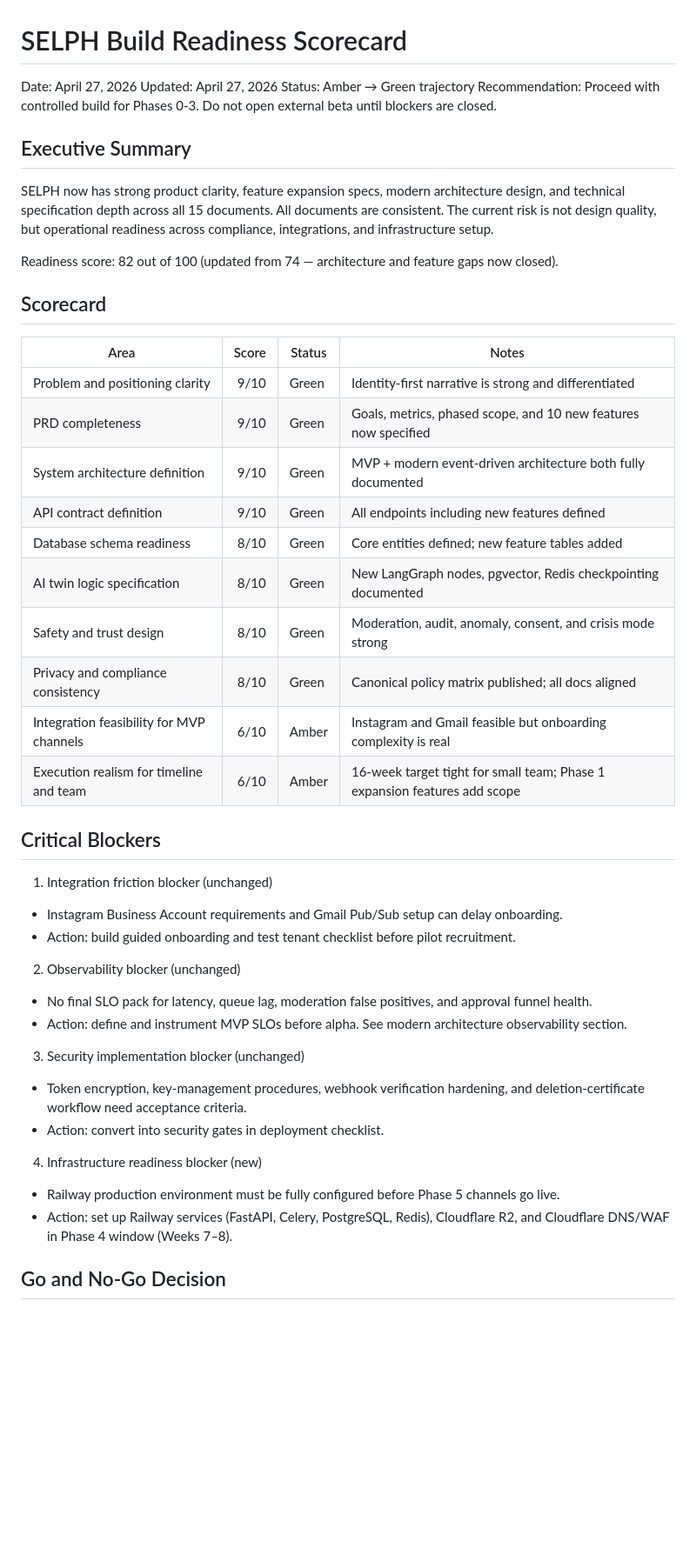
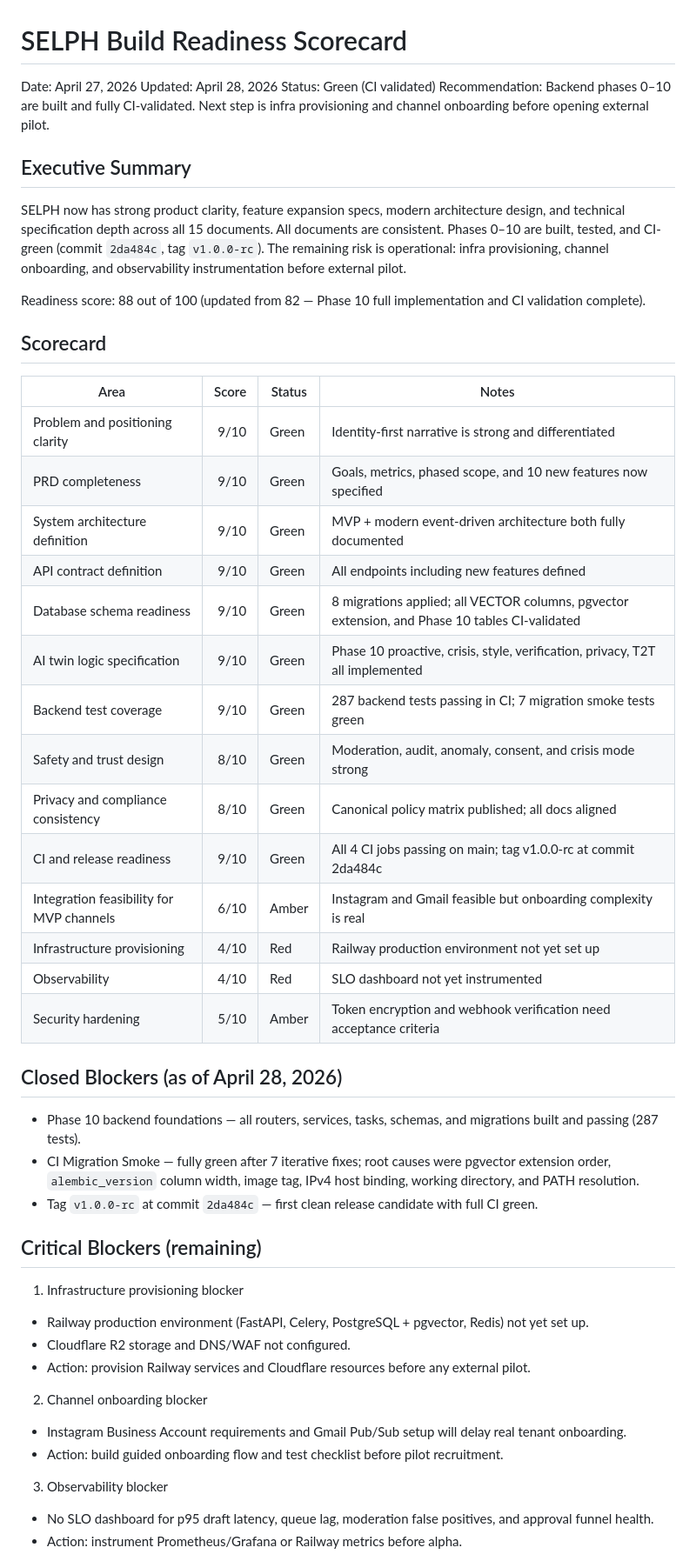
Before and after one commit to VenkataAnilKumar/SELPH, a Markdown page: docs/06-implementation/BUILD_READINESS_SCORECARD.md, the part around one of its changes. Shown at 87% size. GitHub-like rendering; blank space fills up the shorter version.

Commit message:
docs: update CHANGELOG, README, and scorecard for v1.0.0-rc green CI

```diff
--- a/docs/06-implementation/BUILD_READINESS_SCORECARD.md
+++ b/docs/06-implementation/BUILD_READINESS_SCORECARD.md
@@ -1,15 +1,15 @@
 # SELPH Build Readiness Scorecard
 
 Date: April 27, 2026
-Updated: April 27, 2026
-Status: Amber → Green trajectory
-Recommendation: Proceed with controlled build for Phases 0-3. Do not open external beta until blockers are closed.
+Updated: April 28, 2026
+Status: Green (CI validated)
+Recommendation: Backend phases 0–10 are built and fully CI-validated. Next step is infra provisioning and channel onboarding before opening external pilot.
 
 ## Executive Summary
 
-SELPH now has strong product clarity, feature expansion specs, modern architecture design, and technical specification depth across all 15 documents. All documents are consistent. The current risk is not design quality, but operational readiness across compliance, integrations, and infrastructure setup.
+SELPH now has strong product clarity, feature expansion specs, modern architecture design, and technical specification depth across all 15 documents. All documents are consistent. Phases 0–10 are built, tested, and CI-green (commit `2da484c`, tag `v1.0.0-rc`). The remaining risk is operational: infra provisioning, channel onboarding, and observability instrumentation before external pilot.
 
-Readiness score: 82 out of 100 (updated from 74 — architecture and feature gaps now closed).
+Readiness score: 88 out of 100 (updated from 82 — Phase 10 full implementation and CI validation complete).
 
 ## Scorecard
 
@@ -19,30 +19,35 @@ Readiness score: 82 out of 100 (updated from 74 — architecture and feature gap
 | PRD completeness | 9/10 | Green | Goals, metrics, phased scope, and 10 new features now specified |
 | System architecture definition | 9/10 | Green | MVP + modern event-driven architecture both fully documented |
 | API contract definition | 9/10 | Green | All endpoints including new features defined |
-| Database schema readiness | 8/10 | Green | Core entities defined; new feature tables added |
-| AI twin logic specification | 8/10 | Green | New LangGraph nodes, pgvector, Redis checkpointing documented |
+| Database schema readiness | 9/10 | Green | 8 migrations applied; all VECTOR columns, pgvector extension, and Phase 10 tables CI-validated |
+| AI twin logic specification | 9/10 | Green | Phase 10 proactive, crisis, style, verification, privacy, T2T all implemented |
+| Backend test coverage | 9/10 | Green | 287 backend tests passing in CI; 7 migration smoke tests green |
 | Safety and trust design | 8/10 | Green | Moderation, audit, anomaly, consent, and crisis mode strong |
 | Privacy and compliance consistency | 8/10 | Green | Canonical policy matrix published; all docs aligned |
+| CI and release readiness | 9/10 | Green | All 4 CI jobs passing on main; tag v1.0.0-rc at commit 2da484c |
 | Integration feasibility for MVP channels | 6/10 | Amber | Instagram and Gmail feasible but onboarding complexity is real |
-| Execution realism for timeline and team | 6/10 | Amber | 16-week target tight for small team; Phase 1 expansion features add scope |
+| Infrastructure provisioning | 4/10 | Red | Railway production environment not yet set up |
+| Observability | 4/10 | Red | SLO dashboard not yet instrumented |
+| Security hardening | 5/10 | Amber | Token encryption and webhook verification need acceptance criteria |
 
-## Critical Blockers
+## Closed Blockers (as of April 28, 2026)
 
-1. Integration friction blocker (unchanged)
-- Instagram Business Account requirements and Gmail Pub/Sub setup can delay onboarding.
-- Action: build guided onboarding and test tenant checklist before pilot recruitment.
+- Phase 10 backend foundations — all routers, services, tasks, schemas, and migrations built and passing (287 tests).
+- CI Migration Smoke — fully green after 7 iterative fixes; root causes were pgvector extension order, `alembic_version` column width, image tag, IPv4 host binding, working directory, and PATH resolution.
+- Tag `v1.0.0-rc` at commit `2da484c` — first clean release candidate with full CI green.
 
-2. Observability blocker (unchanged)
-- No final SLO pack for latency, queue lag, moderation false positives, and approval funnel health.
-- Action: define and instrument MVP SLOs before alpha. See modern architecture observability section.
+## Critical Blockers (remaining)
 
-3. Security implementation blocker (unchanged)
-- Token encryption, key-management procedures, webhook verification hardening, and deletion-certificate workflow need acceptance criteria.
-- Action: convert into security gates in deployment checklist.
+1. Infrastructure provisioning blocker
+- Railway production environment (FastAPI, Celery, PostgreSQL + pgvector, Redis) not yet set up.
+- Cloudflare R2 storage and DNS/WAF not configured.
+- Action: provision Railway services and Cloudflare resources before any external pilot.
 
-4. Infrastructure readiness blocker (new)
-- Railway production environment must be fully configured before Phase 5 channels go live.
-- Action: set up Railway services (FastAPI, Celery, PostgreSQL, Redis), Cloudflare R2, and Cloudflare DNS/WAF in Phase 4 window (Weeks 7–8).
+2. Channel onboarding blocker
+- Instagram Business Account requirements and Gmail Pub/Sub setup will delay real tenant onboarding.
+- Action: build guided onboarding flow and test checklist before pilot recruitment.
 
-## Go and No-Go Decision
+3. Observability blocker
+- No SLO dashboard for p95 draft latency, queue lag, moderation false positives, and approval funnel health.
+- Action: instrument Prometheus/Grafana or Railway metrics before alpha.
 
```
Also changed, not shown: other parts of docs/06-implementation/BUILD_READINESS_SCORECARD.md (+24 -18 lines), CHANGELOG.md (+14 -12 lines), README.md (+2 -1 lines).
